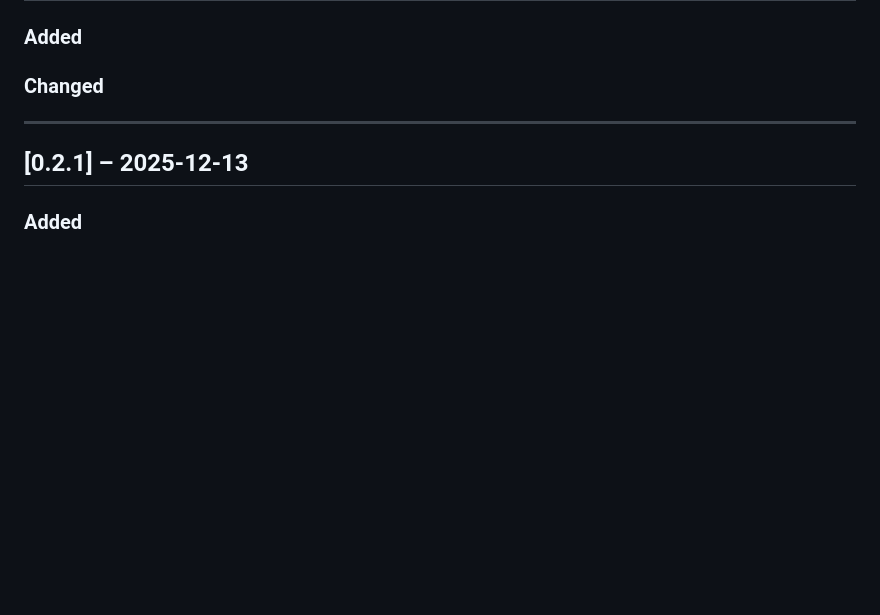
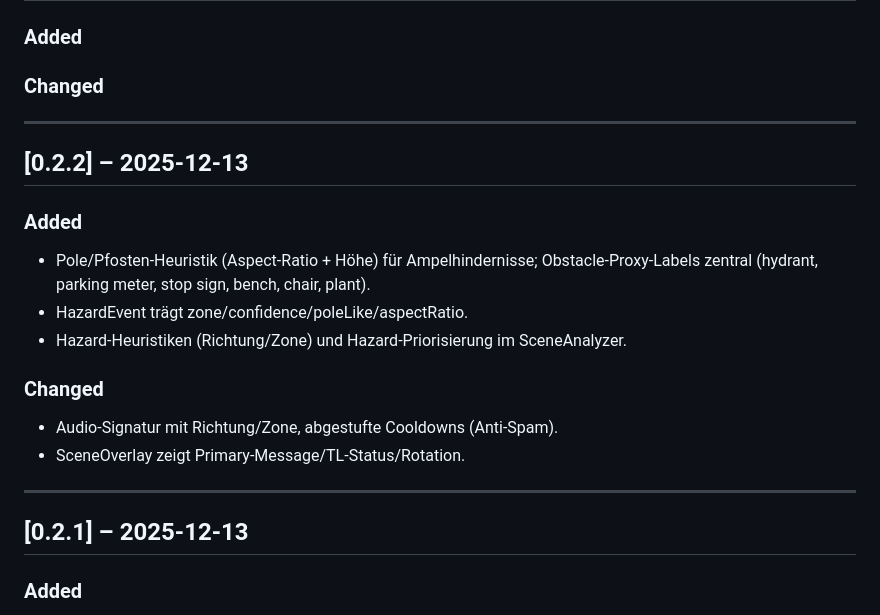
Before and after one commit to KreutzM/Owli-AI-Assist, a Markdown page: docs/ChangeLog.md, the part around the change. GitHub-like rendering; blank space fills up the shorter version.

Commit message:
chore: update changelog to 0.2.2

```diff
--- a/docs/ChangeLog.md
+++ b/docs/ChangeLog.md
@@ -12,6 +12,19 @@ Format (angelehnt an Keep a Changelog / SemVer):
 ### Added
 
 ### Changed
+
+---
+
+## [0.2.2] – 2025-12-13
+
+### Added
+- Pole/Pfosten-Heuristik (Aspect-Ratio + Höhe) für Ampelhindernisse; Obstacle-Proxy-Labels zentral (hydrant, parking meter, stop sign, bench, chair, plant).
+- HazardEvent trägt zone/confidence/poleLike/aspectRatio.
+- Hazard-Heuristiken (Richtung/Zone) und Hazard-Priorisierung im SceneAnalyzer.
+
+### Changed
+- Audio-Signatur mit Richtung/Zone, abgestufte Cooldowns (Anti-Spam).
+- SceneOverlay zeigt Primary-Message/TL-Status/Rotation.
 
 ---
 
```
